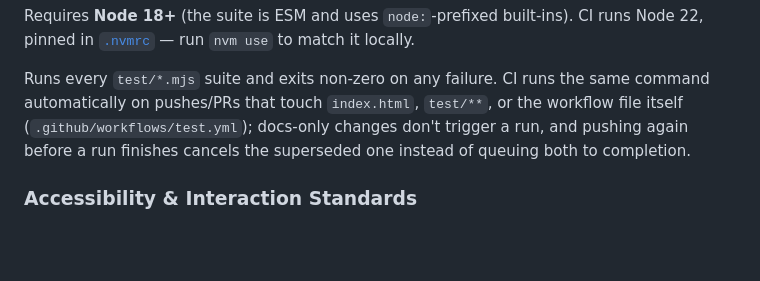
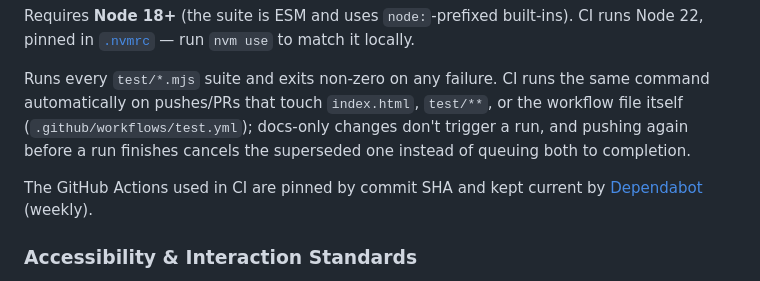
Before and after one commit to saibighnesh/Carrier, a Markdown page: README.md, the part around the change. Rendered like a GitHub page; blank space fills up the shorter version.

Commit message:
docs: note SHA-pinned Actions kept current by Dependabot (#571)
Mention in Development that the CI actions are pinned by commit SHA and
bumped weekly by Dependabot, linking the config.

Closes #562

```diff
--- a/README.md
+++ b/README.md
@@ -270,6 +270,8 @@ Requires **Node 18+** (the suite is ESM and uses `node:`-prefixed built-ins). CI
 
 Runs every `test/*.mjs` suite and exits non-zero on any failure. CI runs the same command automatically on pushes/PRs that touch `index.html`, `test/**`, or the workflow file itself (`.github/workflows/test.yml`); docs-only changes don't trigger a run, and pushing again before a run finishes cancels the superseded one instead of queuing both to completion.
 
+The GitHub Actions used in CI are pinned by commit SHA and kept current by [Dependabot](.github/dependabot.yml) (weekly).
+
 ### Accessibility & Interaction Standards
 
 Carrier maintains high-contrast `:focus-visible` keyboard outlines on all interactive controls, programmatic `aria-controls` bindings between buttons and their affected UI containers, `aria-describedby` associations for status notes, and immediate tactile press responses (`:active` scale transforms) across buttons and toggles.
```
